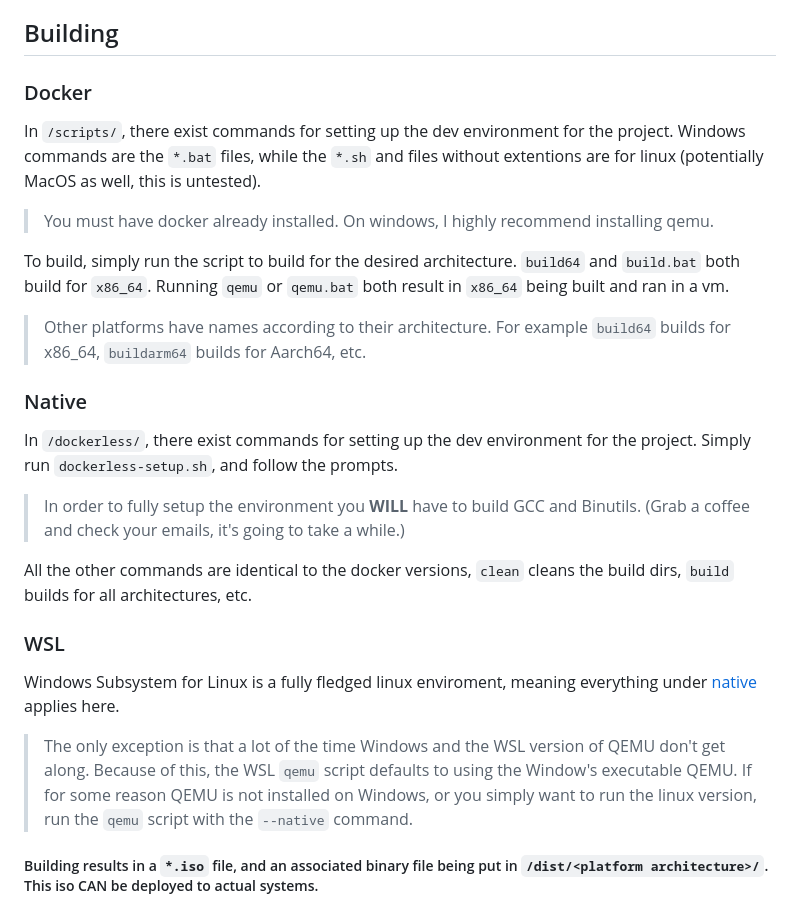
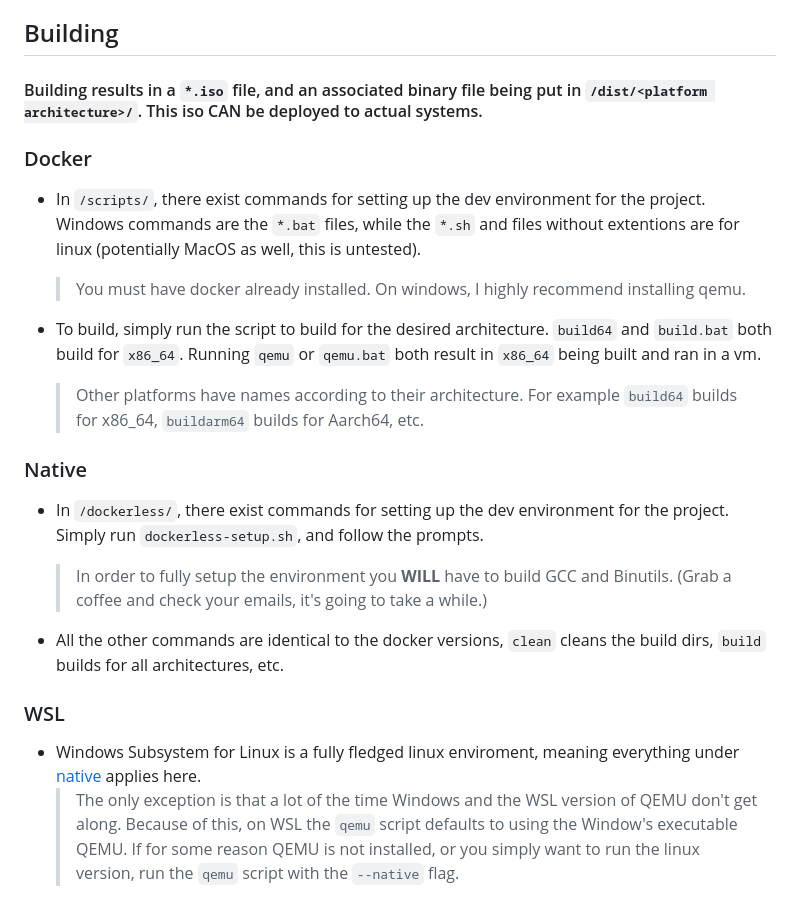
Before and after one commit to MalTheLegend104/WallOS, a Markdown page: README.md, the part around the change. Drawn GitHub-style.

```diff
--- a/README.md
+++ b/README.md
@@ -76,29 +76,23 @@ int test(int a);
 - Userspace Applications
 
 ## Building
-
+#### Building results in a `*.iso` file, and an associated binary file being put in `/dist/<platform architecture>/`. This iso CAN be deployed to actual systems.
 ### Docker
 
-In `/scripts/`, there exist commands for setting up the dev environment for the project. Windows commands are the `*.bat` files, while the `*.sh` and files without extentions are for linux (potentially MacOS as well, this is untested).
+* In `/scripts/`, there exist commands for setting up the dev environment for the project. Windows commands are the `*.bat` files, while the `*.sh` and files without extentions are for linux (potentially MacOS as well, this is untested).
+    > You must have docker already installed. On windows, I highly recommend installing qemu.
 
-> You must have docker already installed. On windows, I highly recommend installing qemu.
-
-To build, simply run the script to build for the desired architecture. `build64` and `build.bat` both build for `x86_64`. Running `qemu` or `qemu.bat` both result in `x86_64` being built and ran in a vm.
-
-> Other platforms have names according to their architecture. For example `build64` builds for x86_64, `buildarm64` builds for Aarch64, etc.
+* To build, simply run the script to build for the desired architecture. `build64` and `build.bat` both build for `x86_64`. Running `qemu` or `qemu.bat` both result in `x86_64` being built and ran in a vm.
+    > Other platforms have names according to their architecture. For example `build64` builds for x86_64, `buildarm64` builds for Aarch64, etc.
 
 ### Native
 
-In `/dockerless/`, there exist commands for setting up the dev environment for the project. Simply run `dockerless-setup.sh`, and follow the prompts.
+* In `/dockerless/`, there exist commands for setting up the dev environment for the project. Simply run `dockerless-setup.sh`, and follow the prompts.
+    > In order to fully setup the environment you **WILL** have to build GCC and Binutils. (Grab a coffee and check your emails, it's going to take a while.)
 
-> In order to fully setup the environment you **WILL** have to build GCC and Binutils. (Grab a coffee and check your emails, it's going to take a while.)
-
-All the other commands are identical to the docker versions, `clean` cleans the build dirs, `build` builds for all architectures, etc.
+* All the other commands are identical to the docker versions, `clean` cleans the build dirs, `build` builds for all architectures, etc.
 
 ### WSL
 
-Windows Subsystem for Linux is a fully fledged linux enviroment, meaning everything under [native](#Native) applies here.
-
-> The only exception is that a lot of the time Windows and the WSL version of QEMU don't get along. Because of this, the WSL `qemu` script defaults to using the Window's executable QEMU. If for some reason QEMU is not installed on Windows, or you simply want to run the linux version, run the `qemu` script with the `--native` command.
-
-##### Building results in a `*.iso` file, and an associated binary file being put in `/dist/<platform architecture>/`. This iso CAN be deployed to actual systems.
+* Windows Subsystem for Linux is a fully fledged linux enviroment, meaning everything under [native](#Native) applies here.
+    > The only exception is that a lot of the time Windows and the WSL version of QEMU don't get along. Because of this, on WSL the `qemu` script defaults to using the Window's executable QEMU. If for some reason QEMU is not installed, or you simply want to run the linux version, run the `qemu` script with the `--native` flag.
```
